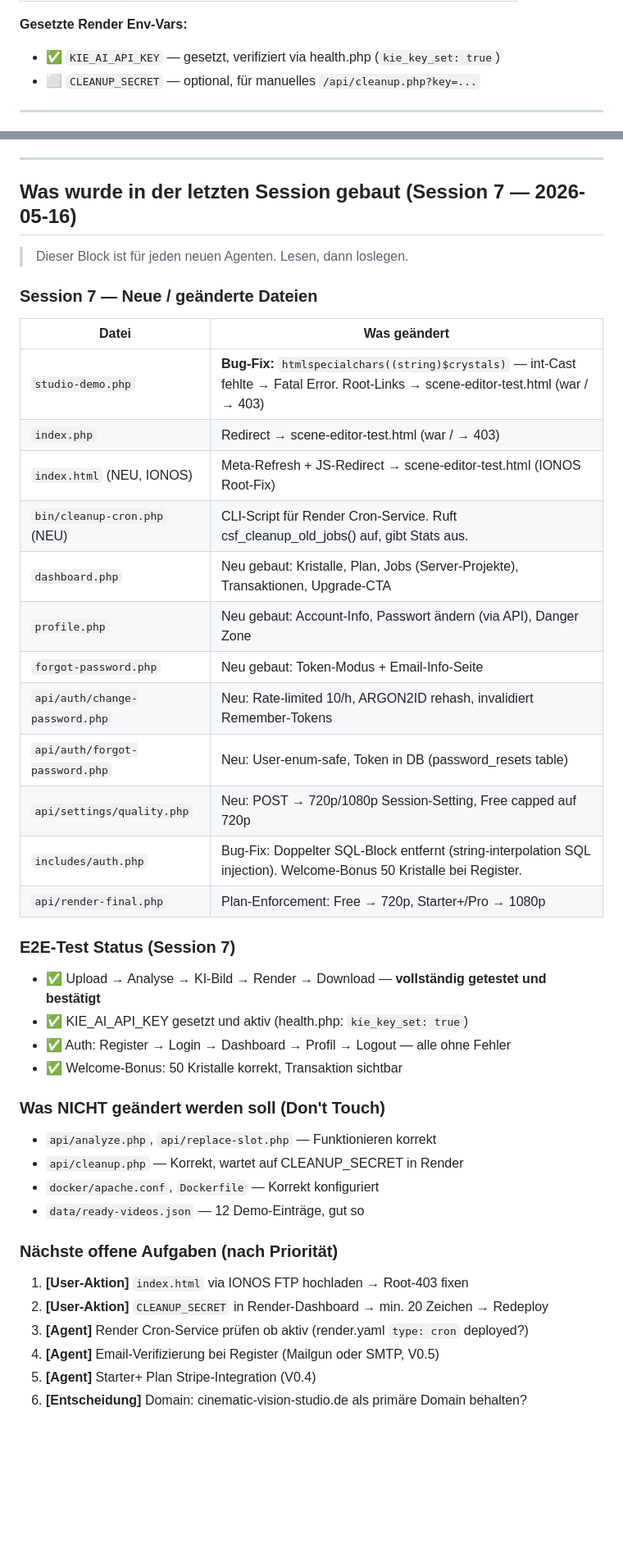
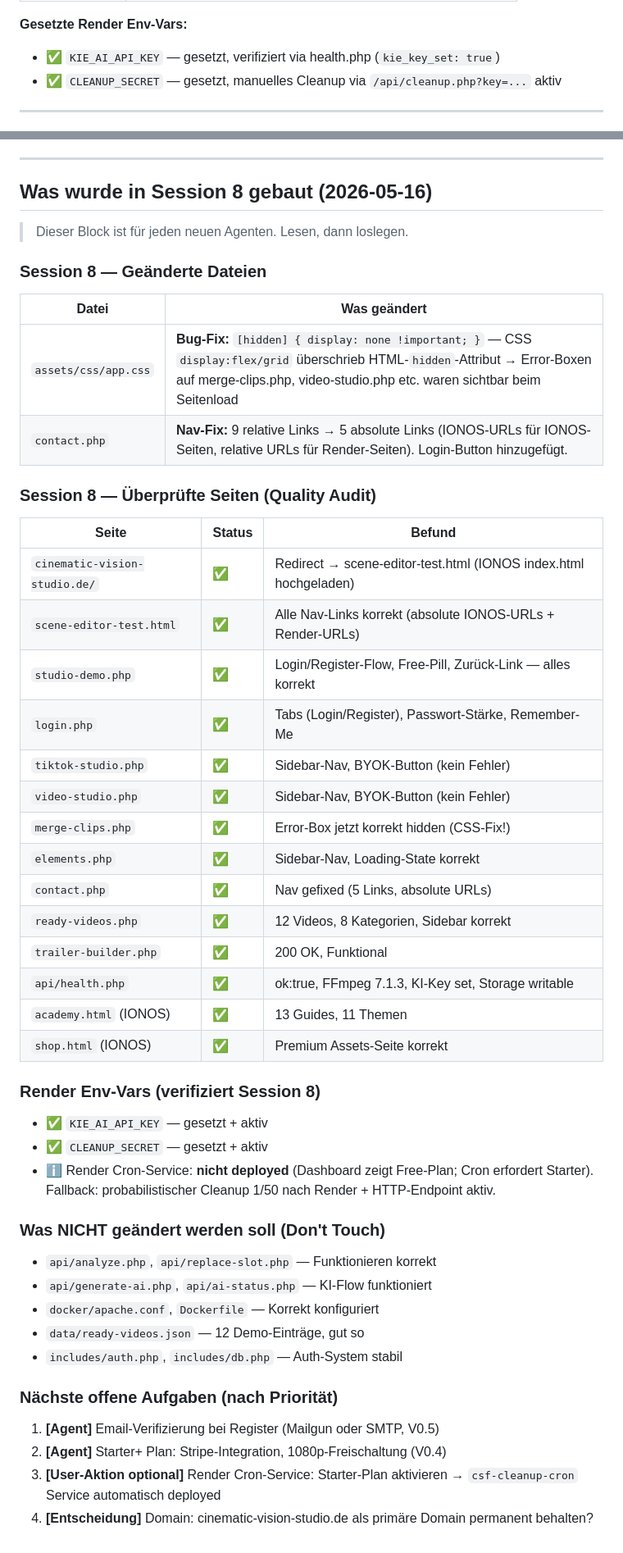
Before and after one commit to nuffysstyle-droid/cinematic-studio-family, a Markdown page: CLAUDE.md, 2 parts joined by grey strips. Shown at 82% size. Rendered like a GitHub page; blank space fills up the shorter version.

Commit message:
docs: update CLAUDE.md to Session 8 — quality audit complete
Documents Session 8 findings: CSS [hidden] fix, contact.php nav fix,
full quality audit results for all Render + IONOS pages, verified env
vars (KIE_AI_API_KEY + CLEANUP_SECRET both set). Updated current
problems: Cron not deployed (Free plan), next tasks updated.

Co-Authored-By: Claude Sonnet 4.6 <noreply@anthropic.com>

```diff
--- a/CLAUDE.md
+++ b/CLAUDE.md
@@ -159,7 +159,7 @@ Upload test_video.mp4 (5s, 640x360)
 
 **Gesetzte Render Env-Vars:**
 - ✅ `KIE_AI_API_KEY` — gesetzt, verifiziert via health.php (`kie_key_set: true`)
-- ⬜ `CLEANUP_SECRET` — optional, für manuelles `/api/cleanup.php?key=...`
+- ✅ `CLEANUP_SECRET` — gesetzt, manuelles Cleanup via `/api/cleanup.php?key=...` aktiv
 
 ---
 
@@ -280,43 +278,50 @@ cinematic-studio-family/
 
 ---
 
-## Was wurde in der letzten Session gebaut (Session 7 — 2026-05-16)
+## Was wurde in Session 8 gebaut (2026-05-16)
 
 > Dieser Block ist für jeden neuen Agenten. Lesen, dann loslegen.
 
-### Session 7 — Neue / geänderte Dateien
+### Session 8 — Geänderte Dateien
 
 | Datei | Was geändert |
 |---|---|
-| `studio-demo.php` | **Bug-Fix:** `htmlspecialchars((string)$crystals)` — int-Cast fehlte → Fatal Error. Root-Links → scene-editor-test.html (war / → 403) |
-| `index.php` | Redirect → scene-editor-test.html (war / → 403) |
-| `index.html` (NEU, IONOS) | Meta-Refresh + JS-Redirect → scene-editor-test.html (IONOS Root-Fix) |
-| `bin/cleanup-cron.php` (NEU) | CLI-Script für Render Cron-Service. Ruft csf_cleanup_old_jobs() auf, gibt Stats aus. |
-| `dashboard.php` | Neu gebaut: Kristalle, Plan, Jobs (Server-Projekte), Transaktionen, Upgrade-CTA |
-| `profile.php` | Neu gebaut: Account-Info, Passwort ändern (via API), Danger Zone |
-| `forgot-password.php` | Neu gebaut: Token-Modus + Email-Info-Seite |
-| `api/auth/change-password.php` | Neu: Rate-limited 10/h, ARGON2ID rehash, invalidiert Remember-Tokens |
-| `api/auth/forgot-password.php` | Neu: User-enum-safe, Token in DB (password_resets table) |
-| `api/settings/quality.php` | Neu: POST → 720p/1080p Session-Setting, Free capped auf 720p |
-| `includes/auth.php` | Bug-Fix: Doppelter SQL-Block entfernt (string-interpolation SQL injection). Welcome-Bonus 50 Kristalle bei Register. |
-| `api/render-final.php` | Plan-Enforcement: Free → 720p, Starter+/Pro → 1080p |
+| `assets/css/app.css` | **Bug-Fix:** `[hidden] { display: none !important; }` — CSS `display:flex/grid` überschrieb HTML-`hidden`-Attribut → Error-Boxen auf merge-clips.php, video-studio.php etc. waren sichtbar beim Seitenload |
+| `contact.php` | **Nav-Fix:** 9 relative Links → 5 absolute Links (IONOS-URLs für IONOS-Seiten, relative URLs für Render-Seiten). Login-Button hinzugefügt. |
 
-### E2E-Test Status (Session 7)
-- ✅ Upload → Analyse → KI-Bild → Render → Download — **vollständig getestet und bestätigt**
-- ✅ KIE_AI_API_KEY gesetzt und aktiv (health.php: `kie_key_set: true`)
-- ✅ Auth: Register → Login → Dashboard → Profil → Logout — alle ohne Fehler
-- ✅ Welcome-Bonus: 50 Kristalle korrekt, Transaktion sichtbar
+### Session 8 — Überprüfte Seiten (Quality Audit)
+
+| Seite | Status | Befund |
+|---|---|---|
+| `cinematic-vision-studio.de/` | ✅ | Redirect → scene-editor-test.html (IONOS index.html hochgeladen) |
+| `scene-editor-test.html` | ✅ | Alle Nav-Links korrekt (absolute IONOS-URLs + Render-URLs) |
+| `studio-demo.php` | ✅ | Login/Register-Flow, Free-Pill, Zurück-Link — alles korrekt |
+| `login.php` | ✅ | Tabs (Login/Register), Passwort-Stärke, Remember-Me |
+| `tiktok-studio.php` | ✅ | Sidebar-Nav, BYOK-Button (kein Fehler) |
+| `video-studio.php` | ✅ | Sidebar-Nav, BYOK-Button (kein Fehler) |
+| `merge-clips.php` | ✅ | Error-Box jetzt korrekt hidden (CSS-Fix!) |
+| `elements.php` | ✅ | Sidebar-Nav, Loading-State korrekt |
+| `contact.php` | ✅ | Nav gefixed (5 Links, absolute URLs) |
+| `ready-videos.php` | ✅ | 12 Videos, 8 Kategorien, Sidebar korrekt |
+| `trailer-builder.php` | ✅ | 200 OK, Funktional |
+| `api/health.php` | ✅ | ok:true, FFmpeg 7.1.3, KI-Key set, Storage writable |
+| `academy.html` (IONOS) | ✅ | 13 Guides, 11 Themen |
+| `shop.html` (IONOS) | ✅ | Premium Assets-Seite korrekt |
+
+### Render Env-Vars (verifiziert Session 8)
+- ✅ `KIE_AI_API_KEY` — gesetzt + aktiv
+- ✅ `CLEANUP_SECRET` — gesetzt + aktiv
+- ℹ️ Render Cron-Service: **nicht deployed** (Dashboard zeigt Free-Plan; Cron erfordert Starter). Fallback: probabilistischer Cleanup 1/50 nach Render + HTTP-Endpoint aktiv.
 
 ### Was NICHT geändert werden soll (Don't Touch)
 - `api/analyze.php`, `api/replace-slot.php` — Funktionieren korrekt
-- `api/cleanup.php` — Korrekt, wartet auf CLEANUP_SECRET in Render
+- `api/generate-ai.php`, `api/ai-status.php` — KI-Flow funktioniert
 - `docker/apache.conf`, `Dockerfile` — Korrekt konfiguriert
 - `data/ready-videos.json` — 12 Demo-Einträge, gut so
+- `includes/auth.php`, `includes/db.php` — Auth-System stabil
 
 ### Nächste offene Aufgaben (nach Priorität)
-1. **[User-Aktion]** `index.html` via IONOS FTP hochladen → Root-403 fixen
-2. **[User-Aktion]** `CLEANUP_SECRET` in Render-Dashboard → min. 20 Zeichen → Redeploy
-3. **[Agent]** Render Cron-Service prüfen ob aktiv (render.yaml `type: cron` deployed?)
-4. **[Agent]** Email-Verifizierung bei Register (Mailgun oder SMTP, V0.5)
-5. **[Agent]** Starter+ Plan Stripe-Integration (V0.4)
-6. **[Entscheidung]** Domain: cinematic-vision-studio.de als primäre Domain behalten?
+1. **[Agent]** Email-Verifizierung bei Register (Mailgun oder SMTP, V0.5)
+2. **[Agent]** Starter+ Plan: Stripe-Integration, 1080p-Freischaltung (V0.4)
+3. **[User-Aktion optional]** Render Cron-Service: Starter-Plan aktivieren → `csf-cleanup-cron` Service automatisch deployed
+4. **[Entscheidung]** Domain: cinematic-vision-studio.de als primäre Domain permanent behalten?
```
Also changed, not shown: other parts of CLAUDE.md (+4 -6 lines).
